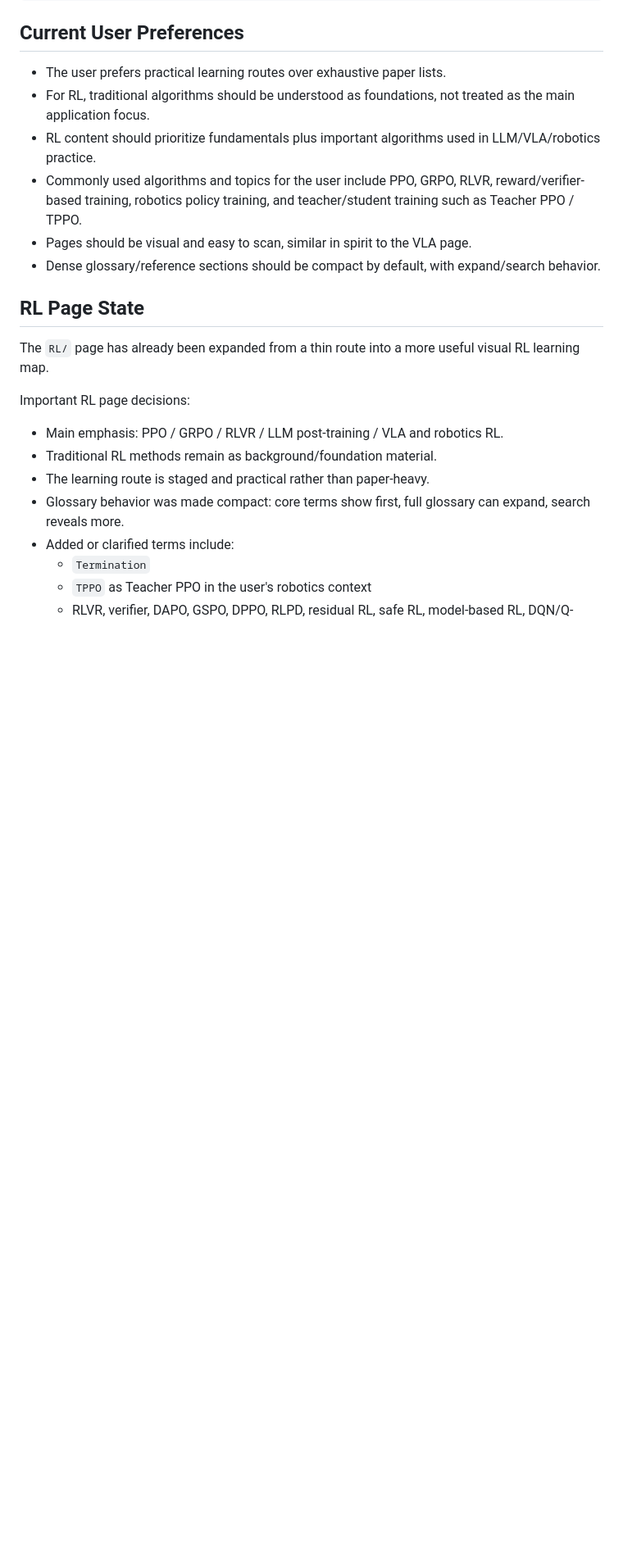
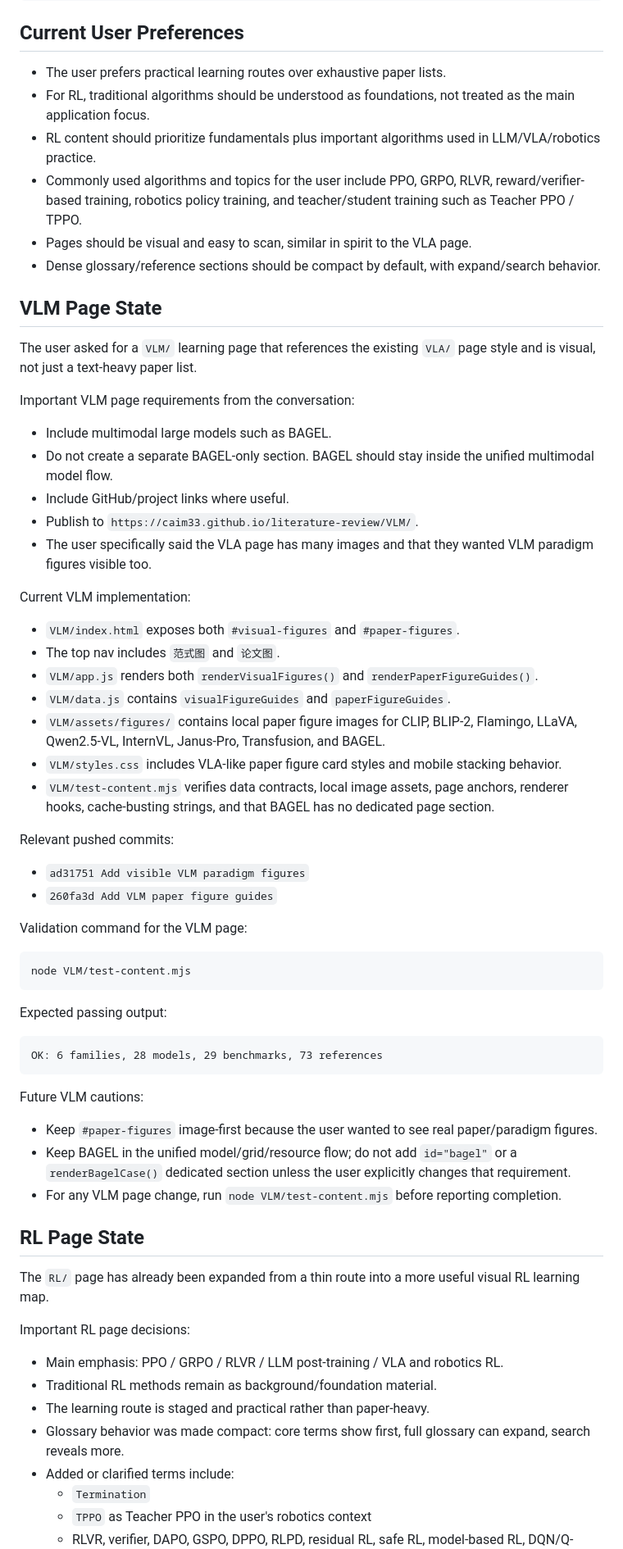
Before and after one commit to caim33/literature-review, a Markdown page: CODEX_HANDOFF.md, the part around one of its changes. Shown at 82% size. Rendered like a GitHub page; blank space fills up the shorter version.

Commit message:
Update Codex handoff context

````diff
--- a/CODEX_HANDOFF.md
+++ b/CODEX_HANDOFF.md
@@ -44,6 +44,51 @@ Please read CODEX_HANDOFF.md and continue from the latest repository state.
 - Commonly used algorithms and topics for the user include PPO, GRPO, RLVR, reward/verifier-based training, robotics policy training, and teacher/student training such as Teacher PPO / TPPO.
 - Pages should be visual and easy to scan, similar in spirit to the VLA page.
 - Dense glossary/reference sections should be compact by default, with expand/search behavior.
+
+## VLM Page State
+
+The user asked for a `VLM/` learning page that references the existing `VLA/` page style and is visual, not just a text-heavy paper list.
+
+Important VLM page requirements from the conversation:
+
+- Include multimodal large models such as BAGEL.
+- Do not create a separate BAGEL-only section. BAGEL should stay inside the unified multimodal model flow.
+- Include GitHub/project links where useful.
+- Publish to `https://caim33.github.io/literature-review/VLM/`.
+- The user specifically said the VLA page has many images and that they wanted VLM paradigm figures visible too.
+
+Current VLM implementation:
+
+- `VLM/index.html` exposes both `#visual-figures` and `#paper-figures`.
+- The top nav includes `范式图` and `论文图`.
+- `VLM/app.js` renders both `renderVisualFigures()` and `renderPaperFigureGuides()`.
+- `VLM/data.js` contains `visualFigureGuides` and `paperFigureGuides`.
+- `VLM/assets/figures/` contains local paper figure images for CLIP, BLIP-2, Flamingo, LLaVA, Qwen2.5-VL, InternVL, Janus-Pro, Transfusion, and BAGEL.
+- `VLM/styles.css` includes VLA-like paper figure card styles and mobile stacking behavior.
+- `VLM/test-content.mjs` verifies data contracts, local image assets, page anchors, renderer hooks, cache-busting strings, and that BAGEL has no dedicated page section.
+
+Relevant pushed commits:
+
+- `ad31751 Add visible VLM paradigm figures`
+- `260fa3d Add VLM paper figure guides`
+
+Validation command for the VLM page:
+
+```bash
+node VLM/test-content.mjs
+```
+
+Expected passing output:
+
+```text
+OK: 6 families, 28 models, 29 benchmarks, 73 references
+```
+
+Future VLM cautions:
+
+- Keep `#paper-figures` image-first because the user wanted to see real paper/paradigm figures.
+- Keep BAGEL in the unified model/grid/resource flow; do not add `id="bagel"` or a `renderBagelCase()` dedicated section unless the user explicitly changes that requirement.
+- For any VLM page change, run `node VLM/test-content.mjs` before reporting completion.
 
 ## RL Page State
 
````
Also changed, not shown: other parts of CODEX_HANDOFF.md (+4 -3 lines).
